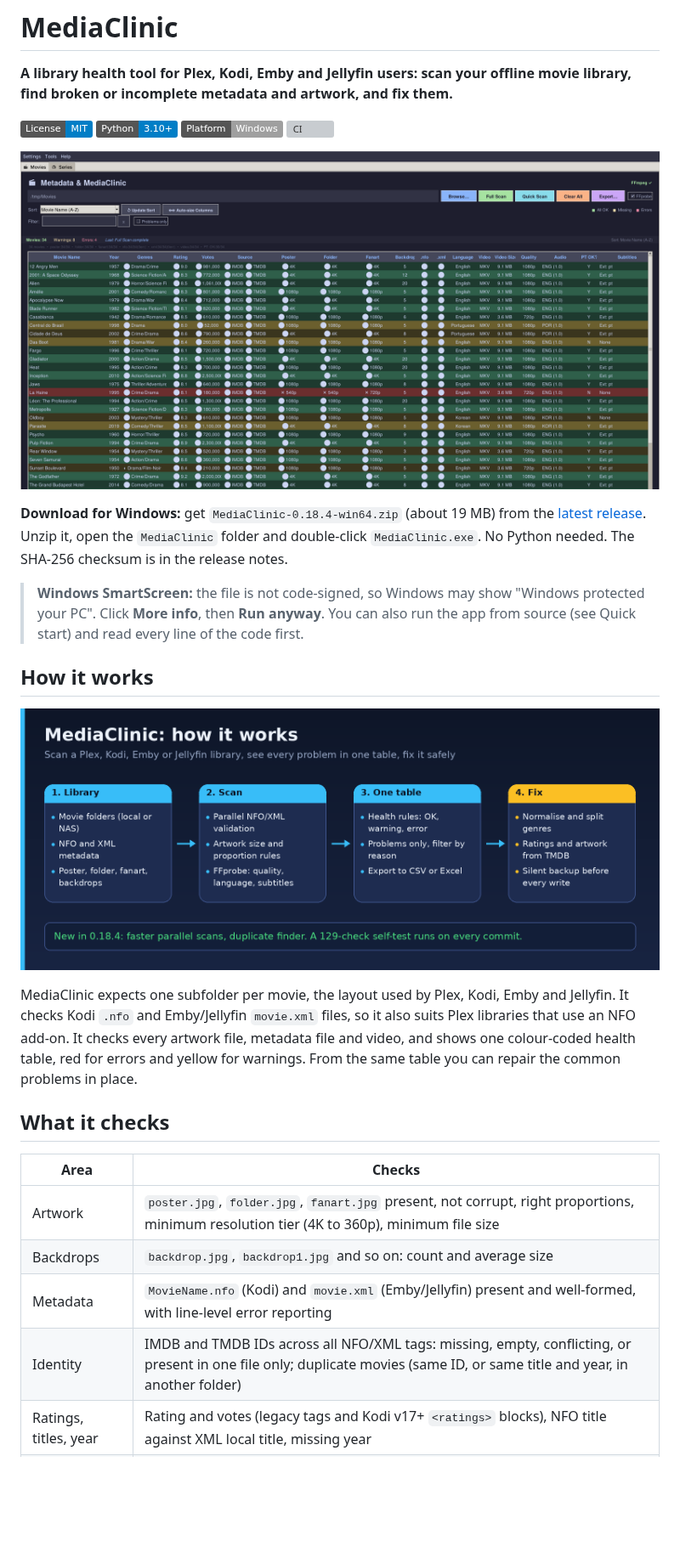
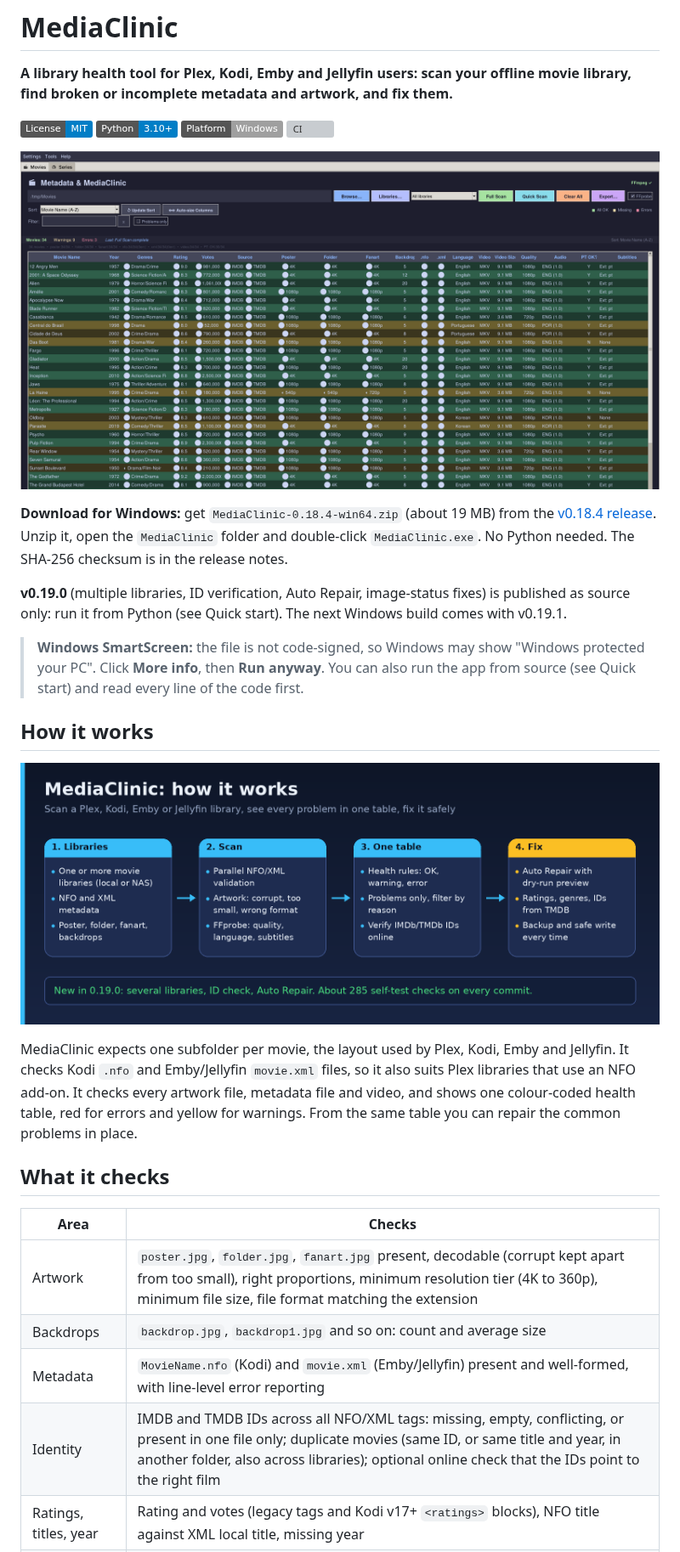
Before and after one commit to junqueirach/mediaclinic, a Markdown page: README.md, the part around one of its changes. Shown at 85% size. GitHub-like rendering; pictures changed too: docs/screenshots/how-it-works.png, docs/screenshots/mediaclinic.png; badges without logos; blank space fills up the shorter version; grey boxes are pictures that could not be loaded.

Commit message:
MediaClinic v0.19.0: multiple libraries, ID verification, Auto Repair, image status fixes

```diff
--- a/README.md
+++ b/README.md
@@ -6,7 +6,9 @@
 
 <p align="center"><img src="docs/screenshots/mediaclinic.png" alt="MediaClinic screenshot" width="900"></p>
 
-**Download for Windows:** get `MediaClinic-0.18.4-win64.zip` (about 19 MB) from the [latest release](https://github.com/junqueirach/mediaclinic/releases/latest). Unzip it, open the `MediaClinic` folder and double-click `MediaClinic.exe`. No Python needed. The SHA-256 checksum is in the release notes.
+**Download for Windows:** get `MediaClinic-0.18.4-win64.zip` (about 19 MB) from the [v0.18.4 release](https://github.com/junqueirach/mediaclinic/releases/tag/v0.18.4). Unzip it, open the `MediaClinic` folder and double-click `MediaClinic.exe`. No Python needed. The SHA-256 checksum is in the release notes.
+
+**v0.19.0** (multiple libraries, ID verification, Auto Repair, image-status fixes) is published as source only: run it from Python (see Quick start). The next Windows build comes with v0.19.1.
 
 > **Windows SmartScreen:** the file is not code-signed, so Windows may show "Windows protected your PC". Click **More info**, then **Run anyway**. You can also run the app from source (see Quick start) and read every line of the code first.
 
@@ -20,10 +22,10 @@ MediaClinic expects one subfolder per movie, the layout used by Plex, Kodi, Emby
 
 | Area | Checks |
 |---|---|
-| Artwork | `poster.jpg`, `folder.jpg`, `fanart.jpg` present, not corrupt, right proportions, minimum resolution tier (4K to 360p), minimum file size |
+| Artwork | `poster.jpg`, `folder.jpg`, `fanart.jpg` present, decodable (corrupt kept apart from too small), right proportions, minimum resolution tier (4K to 360p), minimum file size, file format matching the extension |
 | Backdrops | `backdrop.jpg`, `backdrop1.jpg` and so on: count and average size |
 | Metadata | `MovieName.nfo` (Kodi) and `movie.xml` (Emby/Jellyfin) present and well-formed, with line-level error reporting |
-| Identity | IMDB and TMDB IDs across all NFO/XML tags: missing, empty, conflicting, or present in one file only; duplicate movies (same ID, or same title and year, in another folder) |
+| Identity | IMDB and TMDB IDs across all NFO/XML tags: missing, empty, conflicting, or present in one file only; duplicate movies (same ID, or same title and year, in another folder, also across libraries); optional online check that the IDs point to the right film |
 | Ratings, titles, year | Rating and votes (legacy tags and Kodi v17+ `<ratings>` blocks), NFO title against XML local title, missing year |
 | Genres | Non-standard genres, synonyms, merged tags such as `Family/Fantasy`, translations from eight languages |
 | Video (FFprobe) | Resolution class, audio tracks and languages, embedded subtitles, required language |
```
Also changed, not shown: other parts of README.md (+7 -4 lines), CHANGELOG.md (+24 -0 lines), docs/screenshots/social-preview.png, 11 other files.
